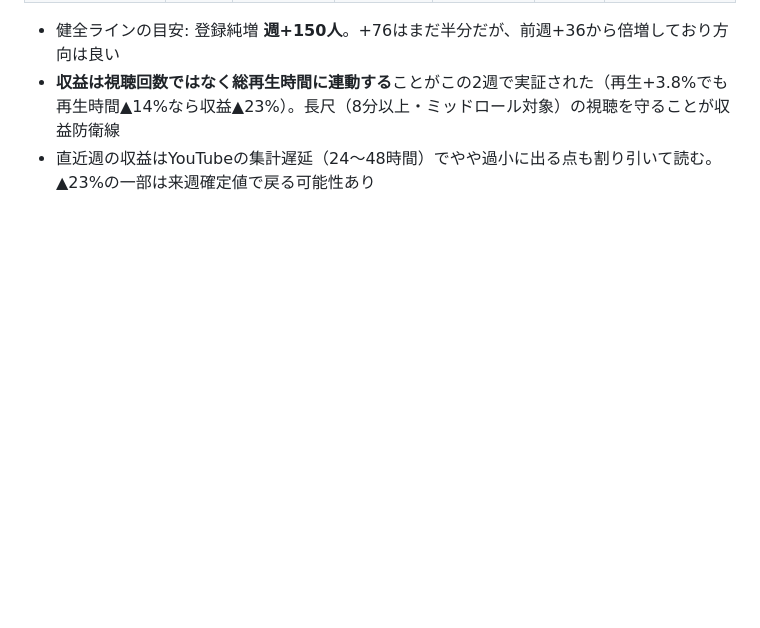
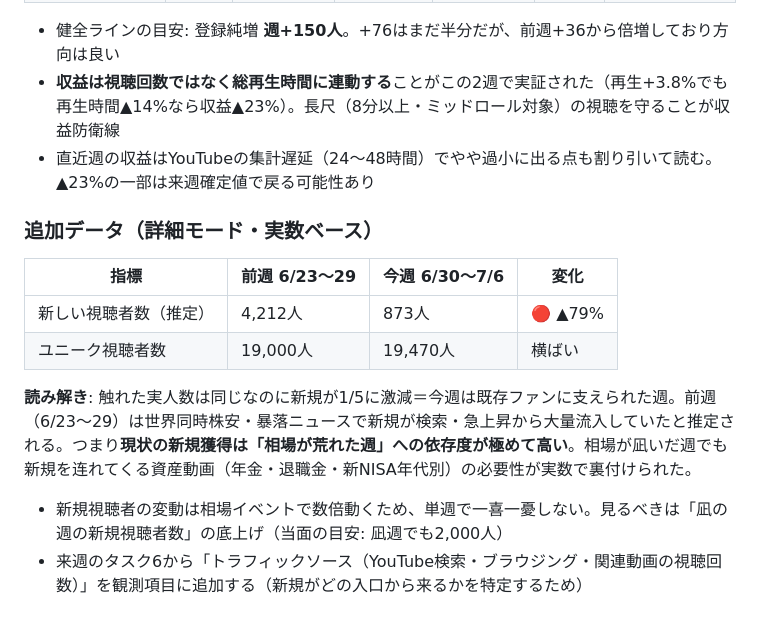
Before and after one commit to buffettkaoru/ending-note, a Markdown page: docs/youtube-analytics-分析2026-07.md, the part around the change. GitHub-like rendering; blank space fills up the shorter version.

Commit message:
新規視聴者の実数データ（前週比▲79%）と読み解きを定点観測ログに追加
Co-Authored-By: Claude Fable 5 <noreply@anthropic.com>
Claude-Session: https://claude.ai/code/session_018TReoRRJCAJBJa8aKjyDCA

```diff
--- a/docs/youtube-analytics-分析2026-07.md
+++ b/docs/youtube-analytics-分析2026-07.md
@@ -114,3 +114,15 @@
 - 健全ラインの目安: 登録純増 **週+150人**。+76はまだ半分だが、前週+36から倍増しており方向は良い
 - **収益は視聴回数ではなく総再生時間に連動する**ことがこの2週で実証された（再生+3.8%でも再生時間▲14%なら収益▲23%）。長尺（8分以上・ミッドロール対象）の視聴を守ることが収益防衛線
 - 直近週の収益はYouTubeの集計遅延（24〜48時間）でやや過小に出る点も割り引いて読む。▲23%の一部は来週確定値で戻る可能性あり
+
+### 追加データ（詳細モード・実数ベース）
+
+| 指標 | 前週 6/23〜29 | 今週 6/30〜7/6 | 変化 |
+|---|---|---|---|
+| 新しい視聴者数（推定） | 4,212人 | 873人 | 🔴 ▲79% |
+| ユニーク視聴者数 | 19,000人 | 19,470人 | 横ばい |
+
+**読み解き**: 触れた実人数は同じなのに新規が1/5に激減＝今週は既存ファンに支えられた週。前週（6/23〜29）は世界同時株安・暴落ニュースで新規が検索・急上昇から大量流入していたと推定される。つまり**現状の新規獲得は「相場が荒れた週」への依存度が極めて高い**。相場が凪いだ週でも新規を连れてくる資産動画（年金・退職金・新NISA年代別）の必要性が実数で裏付けられた。
+
+- 新規視聴者の変動は相場イベントで数倍動くため、単週で一喜一憂しない。見るべきは「凪の週の新規視聴者数」の底上げ（当面の目安: 凪週でも2,000人）
+- 来週のタスク6から「トラフィックソース（YouTube検索・ブラウジング・関連動画の視聴回数）」を観測項目に追加する（新規がどの入口から来るかを特定するため）
```
